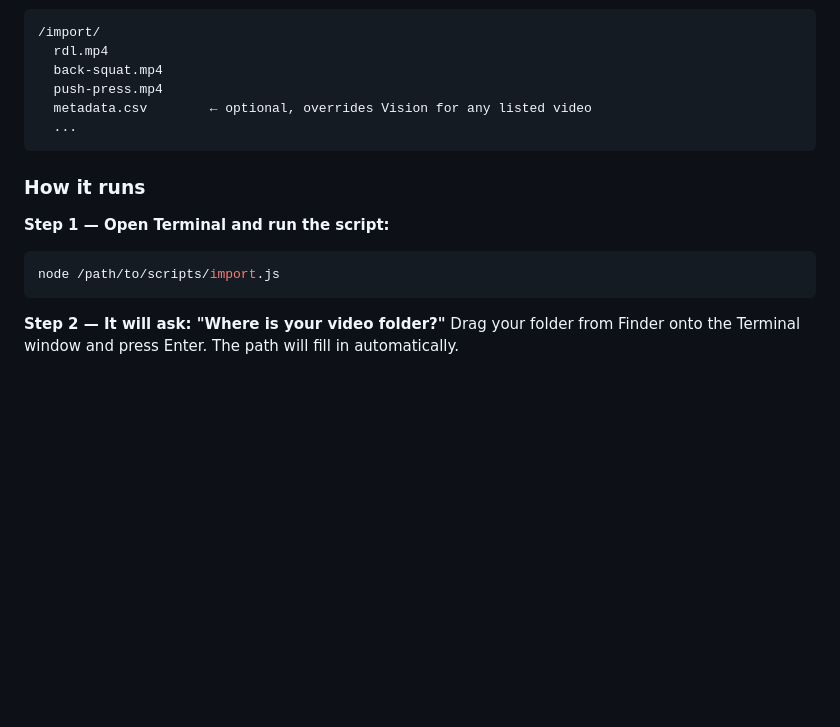
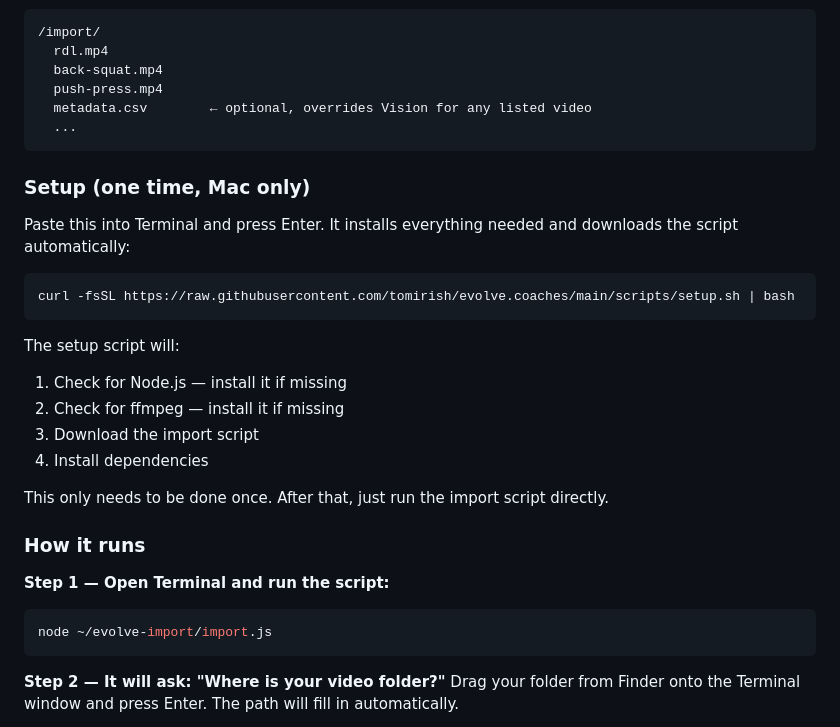
Before and after one commit to tomirish/evolve.coaches, a Markdown page: docs/bulk-upload.md, the part around the change. GitHub-like rendering; blank space fills up the shorter version.

Commit message:
docs: add one-liner bootstrap setup to CLI option

````diff
--- a/docs/bulk-upload.md
+++ b/docs/bulk-upload.md
@@ -109,11 +109,27 @@ A script run locally on the computer that holds the video files. It uses ffmpeg
   ...
 ```
 
+### Setup (one time, Mac only)
+
+Paste this into Terminal and press Enter. It installs everything needed and downloads the script automatically:
+
+```bash
+curl -fsSL https://raw.githubusercontent.com/tomirish/evolve.coaches/main/scripts/setup.sh | bash
+```
+
+The setup script will:
+1. Check for Node.js — install it if missing
+2. Check for ffmpeg — install it if missing
+3. Download the import script
+4. Install dependencies
+
+This only needs to be done once. After that, just run the import script directly.
+
 ### How it runs
 
 **Step 1 — Open Terminal and run the script:**
 ```bash
-node /path/to/scripts/import.js
+node ~/evolve-import/import.js
 ```
 
 **Step 2 — It will ask: "Where is your video folder?"**
````
